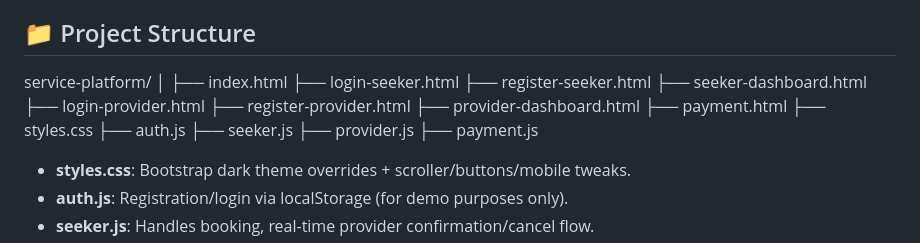
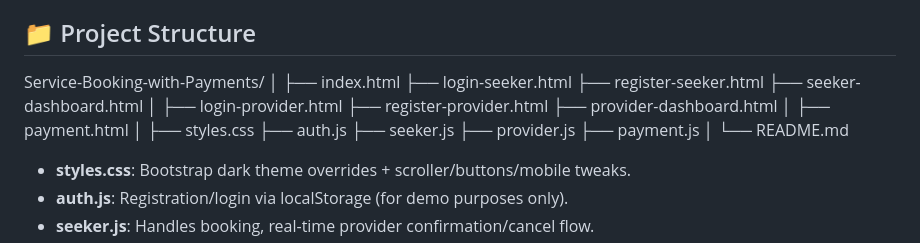
Before and after one commit to Harshith5314/Service-Booking-with-Payments, a Markdown page: README.md, the part around the change. Rendered like a GitHub page.

```diff
--- a/README.md
+++ b/README.md
@@ -40,21 +40,26 @@ Includes separate flows/pages for Service Seekers and Service Providers, area se
 
 ## 📁 Project Structure
 
-service-platform/
+Service-Booking-with-Payments/
 │
 ├── index.html
 ├── login-seeker.html
 ├── register-seeker.html
 ├── seeker-dashboard.html
+│
 ├── login-provider.html
 ├── register-provider.html
 ├── provider-dashboard.html
+│
 ├── payment.html
+│
 ├── styles.css
 ├── auth.js
 ├── seeker.js
 ├── provider.js
 ├── payment.js
+│
+└── README.md
 
 
 
```
